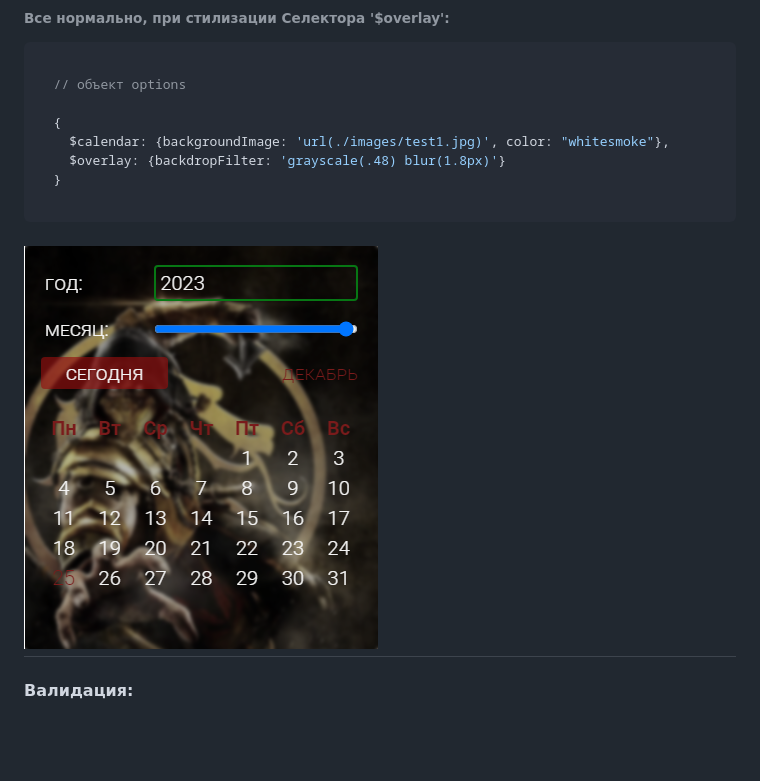
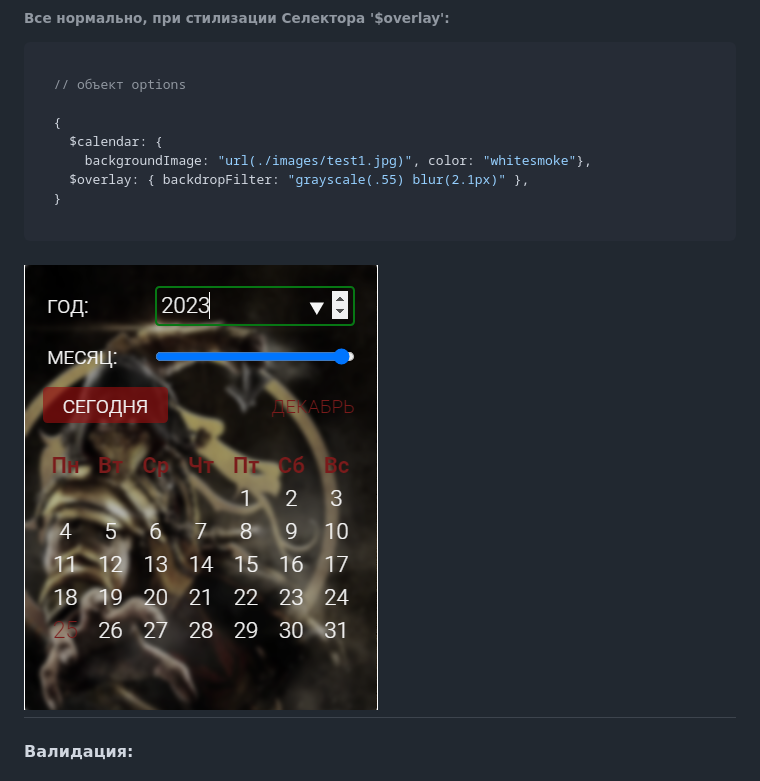
Before and after one commit to rakoth-gri/calendar, a Markdown page: readme.md, the part around the change. Drawn GitHub-style; pictures changed too: images/overlay2.png; blank space fills up the shorter version.

Commit message:
Refactor_Calendar_logic

````diff
--- a/readme.md
+++ b/readme.md
@@ -262,8 +262,9 @@ const obj = {
   // объект options
 
   {
-    $calendar: {backgroundImage: 'url(./images/test1.jpg)', color: "whitesmoke"},
-    $overlay: {backdropFilter: 'grayscale(.48) blur(1.8px)'}
+    $calendar: {
+      backgroundImage: "url(./images/test1.jpg)", color: "whitesmoke"},
+    $overlay: { backdropFilter: "grayscale(.55) blur(2.1px)" },
   }
 
 ```
````
Also changed, not shown: 1 other file.
